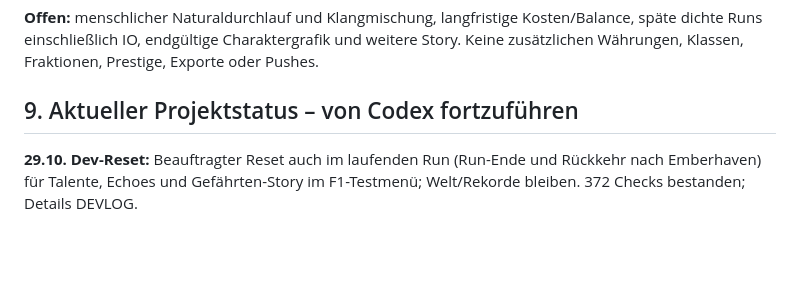
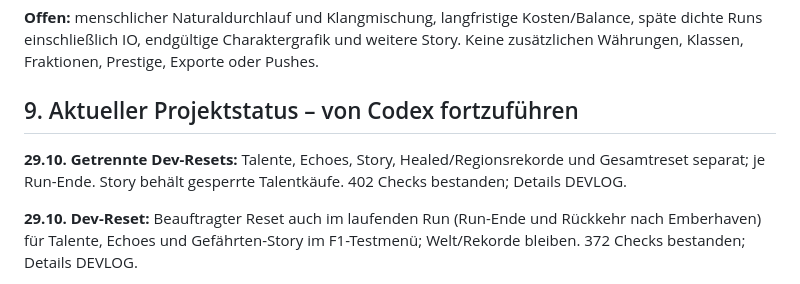
Before and after one commit to karlospeter464-hub/lootfall-2.0-devlog, a Markdown page: LOOTFALL_MASTERPLAN.md, the part around the change. Drawn GitHub-style; blank space fills up the shorter version.

```diff
--- a/LOOTFALL_MASTERPLAN.md
+++ b/LOOTFALL_MASTERPLAN.md
@@ -696,6 +696,8 @@ Die frühere Feature-Sammlung enthält: (1) Build-Vielfalt; (2) Synergie von Ski
 
 ## 9. Aktueller Projektstatus – von Codex fortzuführen
 
+**29.10. Getrennte Dev-Resets:** Talente, Echoes, Story, Healed/Regionsrekorde und Gesamtreset separat; je Run-Ende. Story behält gesperrte Talentkäufe. 402 Checks bestanden; Details DEVLOG.
+
 **29.10. Dev-Reset:** Beauftragter Reset auch im laufenden Run (Run-Ende und Rückkehr nach Emberhaven) für Talente, Echoes und Gefährten-Story im F1-Testmenü; Welt/Rekorde bleiben. 372 Checks bestanden; Details DEVLOG.
 
 **Companion-Slice · 28.10.:** Gravitation/Prisma, Q/E und je 15 persönliche Talente samt frühen Rettungen und Hub spielbar. Ausdrückliche Legacy-Umstellung mit bytegleicher Sicherung/exakter Erstattung; Welt/Echo-Ledger erhalten. 1580 Checks/21 Suites, 167 zusätzlich nativ; sechs Engine-Captures. Zwölf KI-Gegner plus Kräfte 7,08 ms Median, künstliche 80er-Dichte bleibt langsam. Details §8.21.7; menschliche Abnahme offen. Spiel-Checkpoint 38ddc22; kein Push/Export.
```
Also changed, not shown: DEVLOG.md (+4 -0 lines).
